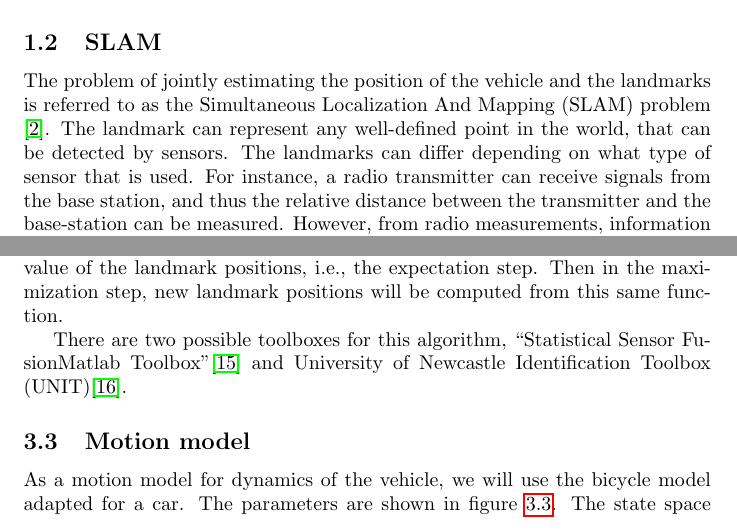
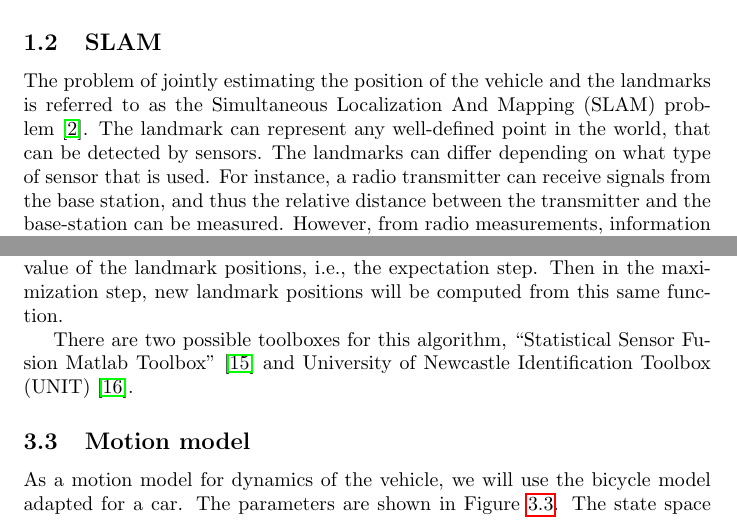
Before and after one commit to hcarlsso/WASP-offline-SLAM, a LaTeX document (planning_report/main.tex, which reads planning_report/introduction.tex, planning_report/proposed_method.tex): two parts of pages 3 and 8 of 15, joined at a grey line, cut so that both start at the same text. Compiled offline with pdfLaTeX.

Commit message:
Update text

```diff
--- a/planning_report/introduction.tex
+++ b/planning_report/introduction.tex
@@ -58,8 +58,8 @@ weathers and lighting conditions, to render the system robust.
 \subsection{SLAM}
 
 The problem of jointly estimating the position of the vehicle and the landmarks
-is referred to as the \gls{SLAM} problem
-\cite{DBLP:journals/corr/CadenaCCLSN0L16}. The landmark can represent any
+is referred to as the \gls{SLAM}
+problem~\cite{DBLP:journals/corr/CadenaCCLSN0L16}. The landmark can represent any
 well-defined point in the world, that can be detected by sensors. The landmarks
 can differ depending on what type of sensor that is used. For instance, a radio
 transmitter can receive signals from the base station, and thus the relative
--- a/planning_report/proposed_method.tex
+++ b/planning_report/proposed_method.tex
@@ -74,14 +74,17 @@ unbiased function estimates of the log-likelihood of the measurements for a
 given value of the landmark positions, i.e., the expectation step.  Then in the maximization step,
 new landmark positions will be computed from this same function.
 
-There are two possible toolboxes for this algorithm, ``Statistical Sensor FusionMatlab Toolbox''\cite{gustafsson2010statistical} and \gls{UNIT}\cite{NINNESS2013631}.
+There are two possible toolboxes for this algorithm, ``Statistical
+Sensor Fusion Matlab Toolbox''~\cite{gustafsson2010statistical} and
+\gls{UNIT}~\cite{NINNESS2013631}.
+
 
 \subsection{Motion model}
 
 As a motion model for dynamics of the vehicle, we will use the bicycle model
 adapted for a
 car.
-The parameters are shown in figure \ref{fig:motion_model}. The state space
+The parameters are shown in Figure~\ref{fig:motion_model}. The state space
 model is defined as
 
 \begin{equation}
```
Also changed, not shown: planning_report/problem_description.tex (+3 -3 lines), planning_report/introduction.tex (2 more changed lines), planning_report/proposed_method.tex (10 more changed lines).
